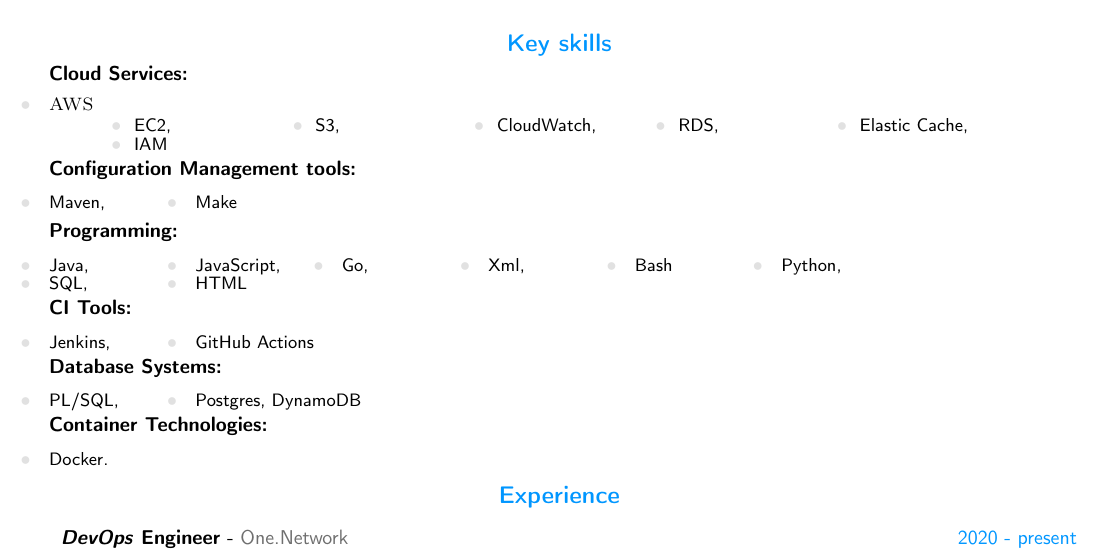
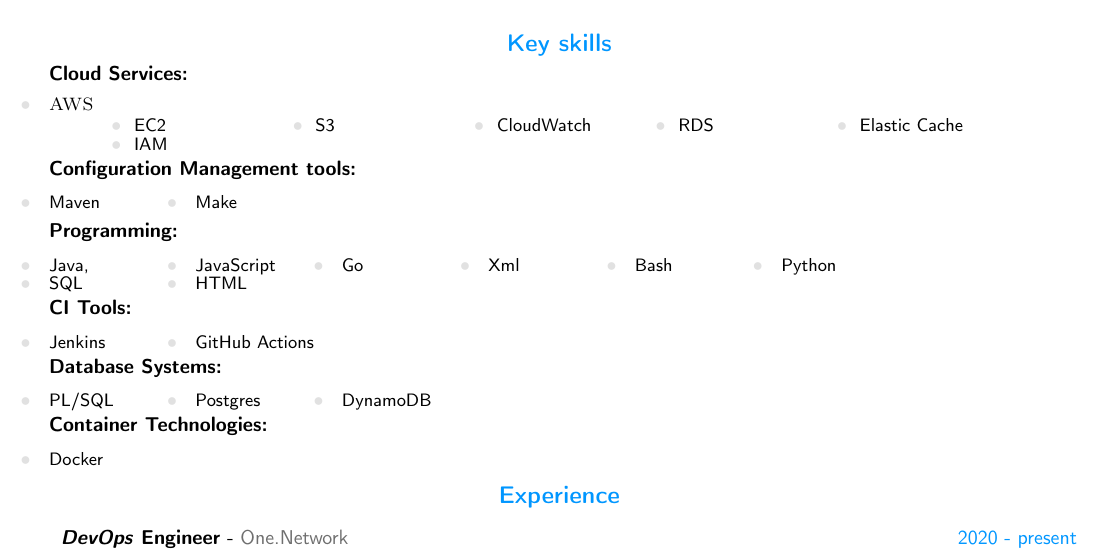
Before and after one commit to razor54/resume, a LaTeX document (template.tex): part of the page, cut so that both start at the same text. Compiled offline with pdfLaTeX.

Commit message:
Add some tweaks

```diff
--- a/template.tex
+++ b/template.tex
@@ -374,37 +374,37 @@
 \end{tasks}
 \vspace{-8pt}
 \begin{tasks}[style=itemize, column-sep=-20mm, label-align=left, label-offset={2mm}, label-width={2mm}, item-indent={15mm}](5)%
-	\task EC2, \task S3, \task CloudWatch, \task RDS, \task Elastic Cache, \task IAM
+	\task EC2 \task S3 \task CloudWatch \task RDS \task Elastic Cache \task IAM
 \end{tasks}
 \vspace{-8pt}
 \textbf{Configuration Management tools:}
 \vspace{-2pt}
 \begin{tasks}[style=itemize, column-sep=-25mm, label-align=left, label-offset={2mm}, label-width={3mm}, item-indent={0mm}](6)%
-	\task Maven, \task Make
+	\task Maven \task Make
 \end{tasks}
 \vspace{-6pt}
 \textbf {Programming:}
 \vspace{-2pt}
 \begin{tasks}[style=itemize, column-sep=-25mm, label-align=left, label-offset={2mm}, label-width={3mm}, item-indent={0mm}](6)%
-	\task Java,\task JavaScript,\task Go,\task Xml,\task Bash\task Python,\task SQL,\task HTML
+	\task Java,\task JavaScript\task Go\task Xml\task Bash\task Python\task SQL\task HTML
 \end{tasks}
 \vspace{-8pt}
 \textbf{CI Tools:}
 \vspace{-2pt}
 \begin{tasks}[style=itemize, column-sep=-25mm, label-align=left, label-offset={2mm}, label-width={3mm}, item-indent={0mm}](6)%
-	\task Jenkins, \task GitHub Actions
+	\task Jenkins \task GitHub Actions
 \end{tasks}
 \vspace{-8pt}
 \textbf{Database Systems:}
 \vspace{-2pt}
 \begin{tasks}[style=itemize, column-sep=-25mm, label-align=left, label-offset={2mm}, label-width={3mm}, item-indent={0mm}](6)%
-	\task PL/SQL, \task Postgres, DynamoDB
+	\task PL/SQL \task Postgres \task DynamoDB
 \end{tasks}
 \vspace{-8pt}
 \textbf{Container Technologies:}
 \vspace{-2pt}
 \begin{tasks}[style=itemize, column-sep=-25mm, label-align=left, label-offset={2mm}, label-width={3mm}, item-indent={0mm}](6)%
-	 \task Docker.
+	 \task Docker
 \end{tasks}
 \vspace{-12pt}
 
```
